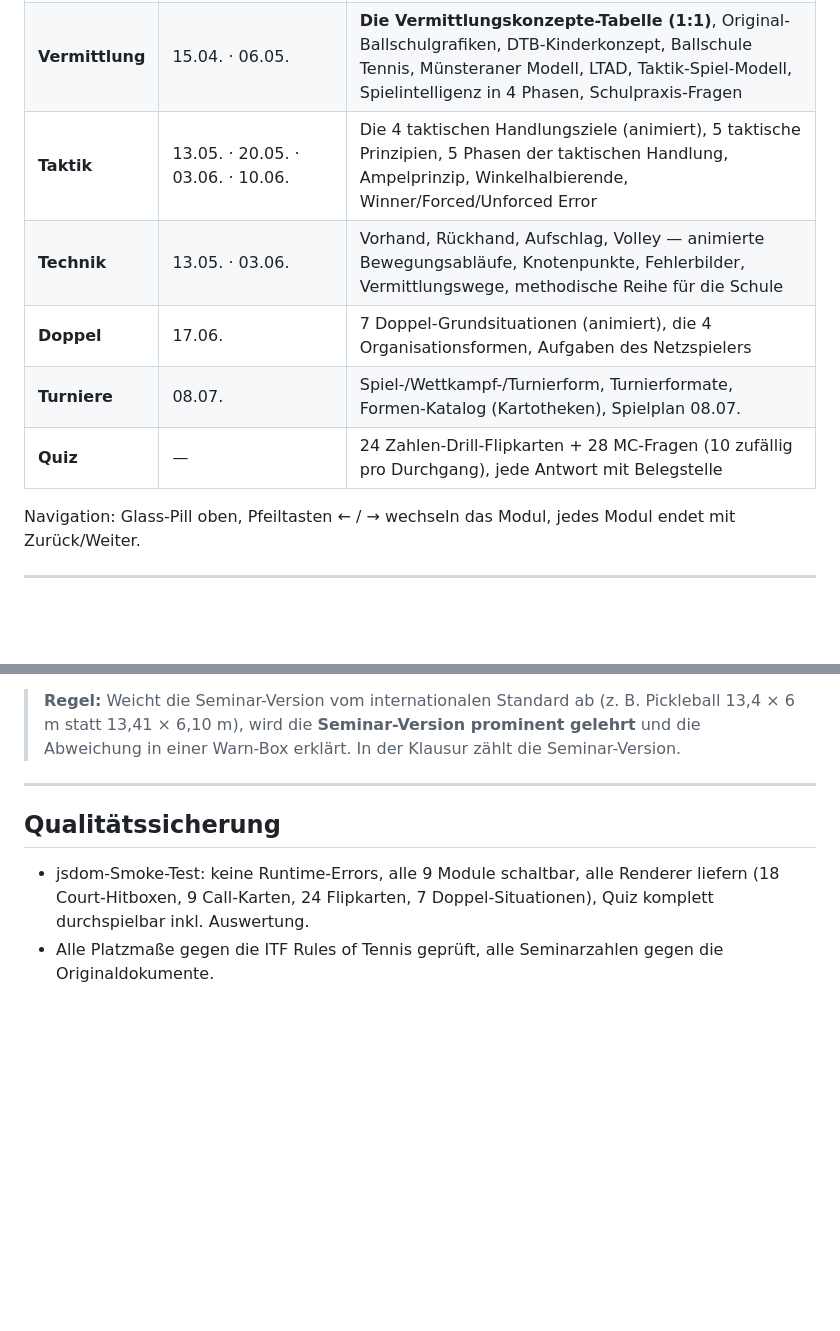
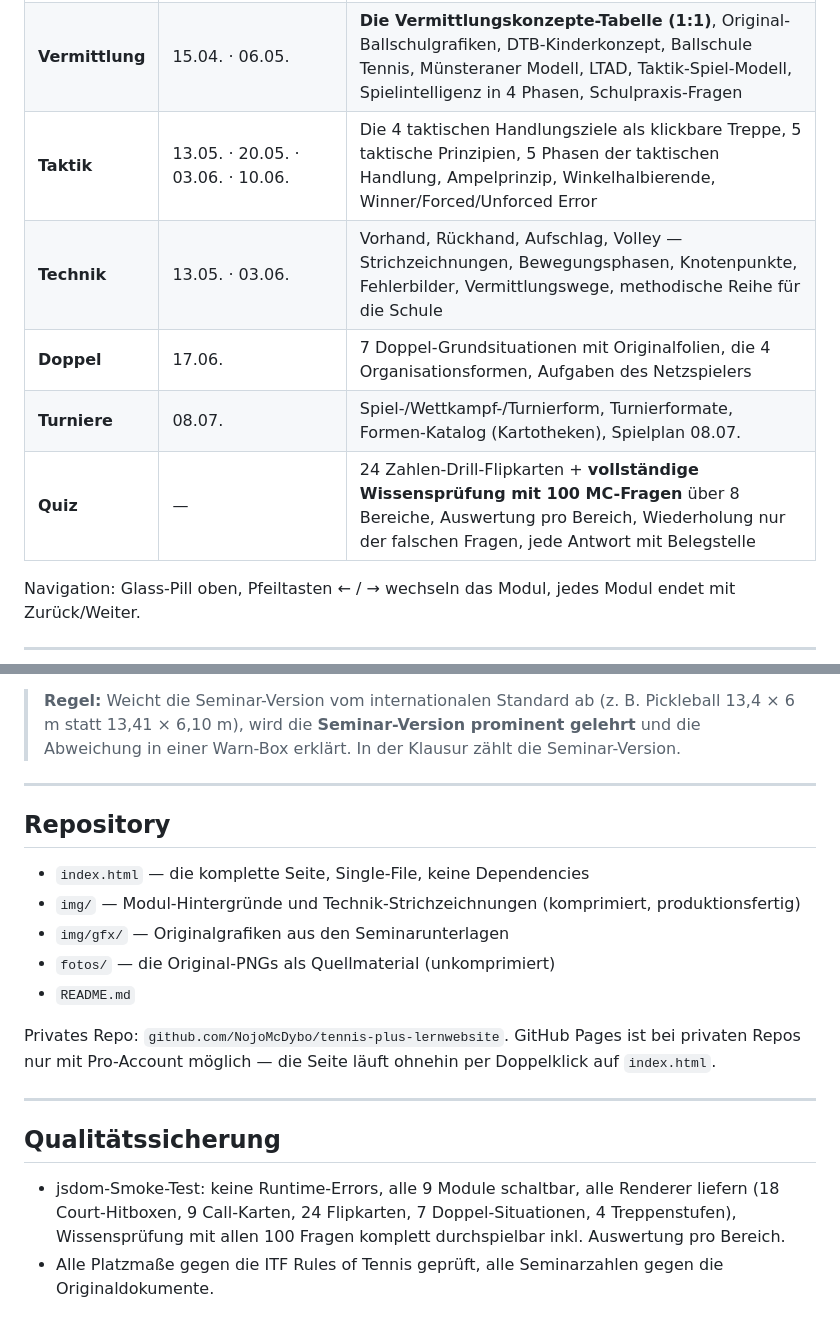
Before and after one commit to NojoMcDybo/tennis-plus-lernwebsite, a Markdown page: README.md, 2 parts joined by grey strips. Rendered like a GitHub page; blank space fills up the shorter version.

```diff
--- a/README.md
+++ b/README.md
@@ -17,11 +17,11 @@ Die Modulstruktur folgt **exakt dem Veranstaltungsplan** — nicht einem Buch-In
 | **Spiele** | 22.04. · 29.04. · 24.06. | Übersichtstabelle aller 7 Rückschlagspiele (Feldmaß, Ball, Teamstärke, Zählweise) + Steckbriefe mit den Sonderregeln zum Aufdecken |
 | **Regeln** | 22.04. | Interaktives Court-SVG (maßstabsgetreu, klickbare Linien/Zonen/Netz), Zählweise, 9 Calls & Verstöße mit Lernmodus |
 | **Vermittlung** | 15.04. · 06.05. | **Die Vermittlungskonzepte-Tabelle (1:1)**, Original-Ballschulgrafiken, DTB-Kinderkonzept, Ballschule Tennis, Münsteraner Modell, LTAD, Taktik-Spiel-Modell, Spielintelligenz in 4 Phasen, Schulpraxis-Fragen |
-| **Taktik** | 13.05. · 20.05. · 03.06. · 10.06. | Die 4 taktischen Handlungsziele (animiert), 5 taktische Prinzipien, 5 Phasen der taktischen Handlung, Ampelprinzip, Winkelhalbierende, Winner/Forced/Unforced Error |
-| **Technik** | 13.05. · 03.06. | Vorhand, Rückhand, Aufschlag, Volley — animierte Bewegungsabläufe, Knotenpunkte, Fehlerbilder, Vermittlungswege, methodische Reihe für die Schule |
-| **Doppel** | 17.06. | 7 Doppel-Grundsituationen (animiert), die 4 Organisationsformen, Aufgaben des Netzspielers |
+| **Taktik** | 13.05. · 20.05. · 03.06. · 10.06. | Die 4 taktischen Handlungsziele als klickbare Treppe, 5 taktische Prinzipien, 5 Phasen der taktischen Handlung, Ampelprinzip, Winkelhalbierende, Winner/Forced/Unforced Error |
+| **Technik** | 13.05. · 03.06. | Vorhand, Rückhand, Aufschlag, Volley — Strichzeichnungen, Bewegungsphasen, Knotenpunkte, Fehlerbilder, Vermittlungswege, methodische Reihe für die Schule |
+| **Doppel** | 17.06. | 7 Doppel-Grundsituationen mit Originalfolien, die 4 Organisationsformen, Aufgaben des Netzspielers |
 | **Turniere** | 08.07. | Spiel-/Wettkampf-/Turnierform, Turnierformate, Formen-Katalog (Kartotheken), Spielplan 08.07. |
-| **Quiz** | — | 24 Zahlen-Drill-Flipkarten + 28 MC-Fragen (10 zufällig pro Durchgang), jede Antwort mit Belegstelle |
+| **Quiz** | — | 24 Zahlen-Drill-Flipkarten + **vollständige Wissensprüfung mit 100 MC-Fragen** über 8 Bereiche, Auswertung pro Bereich, Wiederholung nur der falschen Fragen, jede Antwort mit Belegstelle |
 
 Navigation: Glass-Pill oben, Pfeiltasten ← / → wechseln das Modul, jedes Modul endet mit Zurück/Weiter.
 
@@ -104,7 +104,19 @@ Alle Inhalte stammen aus den Seminarmaterialien im übergeordneten Tennis-Ordner
 
 ---
 
+## Repository
+
+- `index.html` — die komplette Seite, Single-File, keine Dependencies
+- `img/` — Modul-Hintergründe und Technik-Strichzeichnungen (komprimiert, produktionsfertig)
+- `img/gfx/` — Originalgrafiken aus den Seminarunterlagen
+- `fotos/` — die Original-PNGs als Quellmaterial (unkomprimiert)
+- `README.md`
+
+Privates Repo: `github.com/NojoMcDybo/tennis-plus-lernwebsite`. GitHub Pages ist bei privaten Repos nur mit Pro-Account möglich — die Seite läuft ohnehin per Doppelklick auf `index.html`.
+
+---
+
 ## Qualitätssicherung
 
-- jsdom-Smoke-Test: keine Runtime-Errors, alle 9 Module schaltbar, alle Renderer liefern (18 Court-Hitboxen, 9 Call-Karten, 24 Flipkarten, 7 Doppel-Situationen), Quiz komplett durchspielbar inkl. Auswertung.
+- jsdom-Smoke-Test: keine Runtime-Errors, alle 9 Module schaltbar, alle Renderer liefern (18 Court-Hitboxen, 9 Call-Karten, 24 Flipkarten, 7 Doppel-Situationen, 4 Treppenstufen), Wissensprüfung mit allen 100 Fragen komplett durchspielbar inkl. Auswertung pro Bereich.
 - Alle Platzmaße gegen die ITF Rules of Tennis geprüft, alle Seminarzahlen gegen die Originaldokumente.
```
Also changed, not shown: other parts of README.md (+3 -3 lines).
